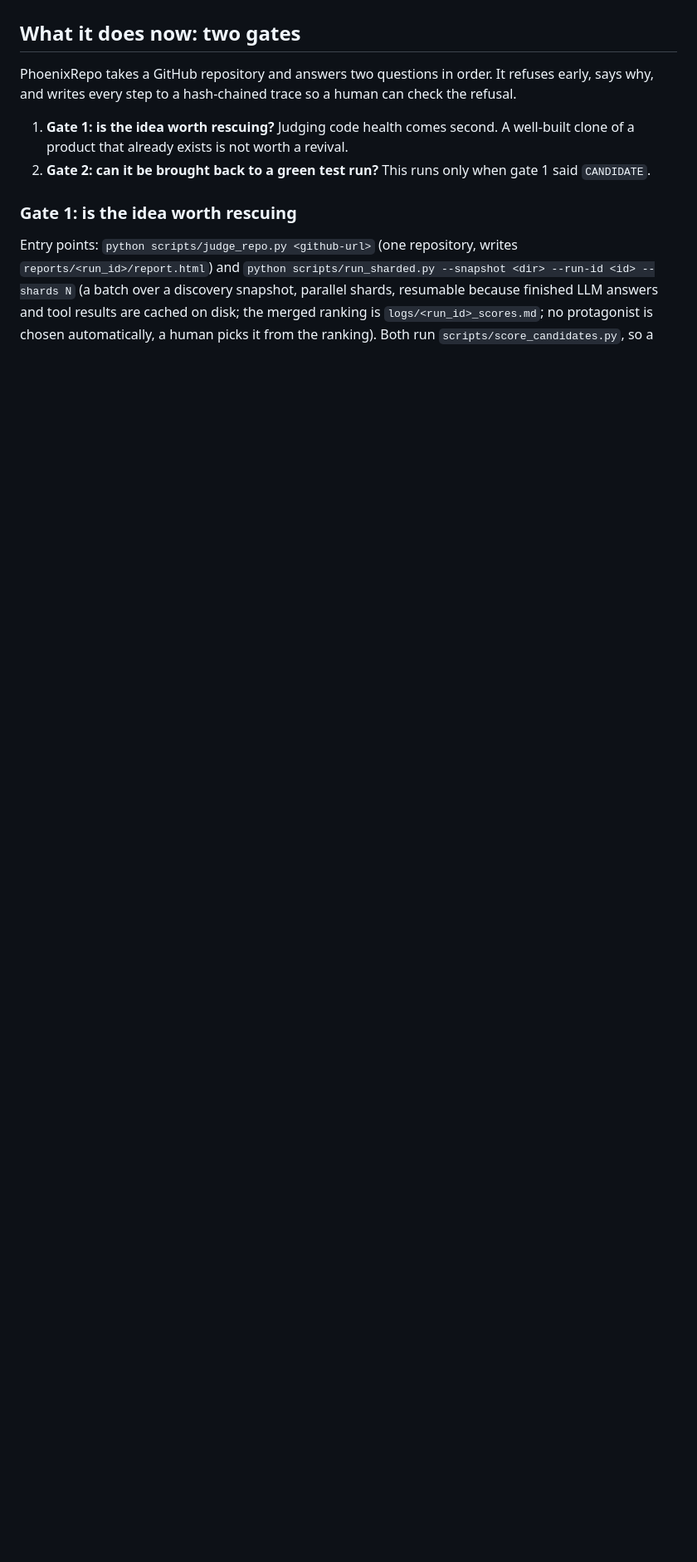
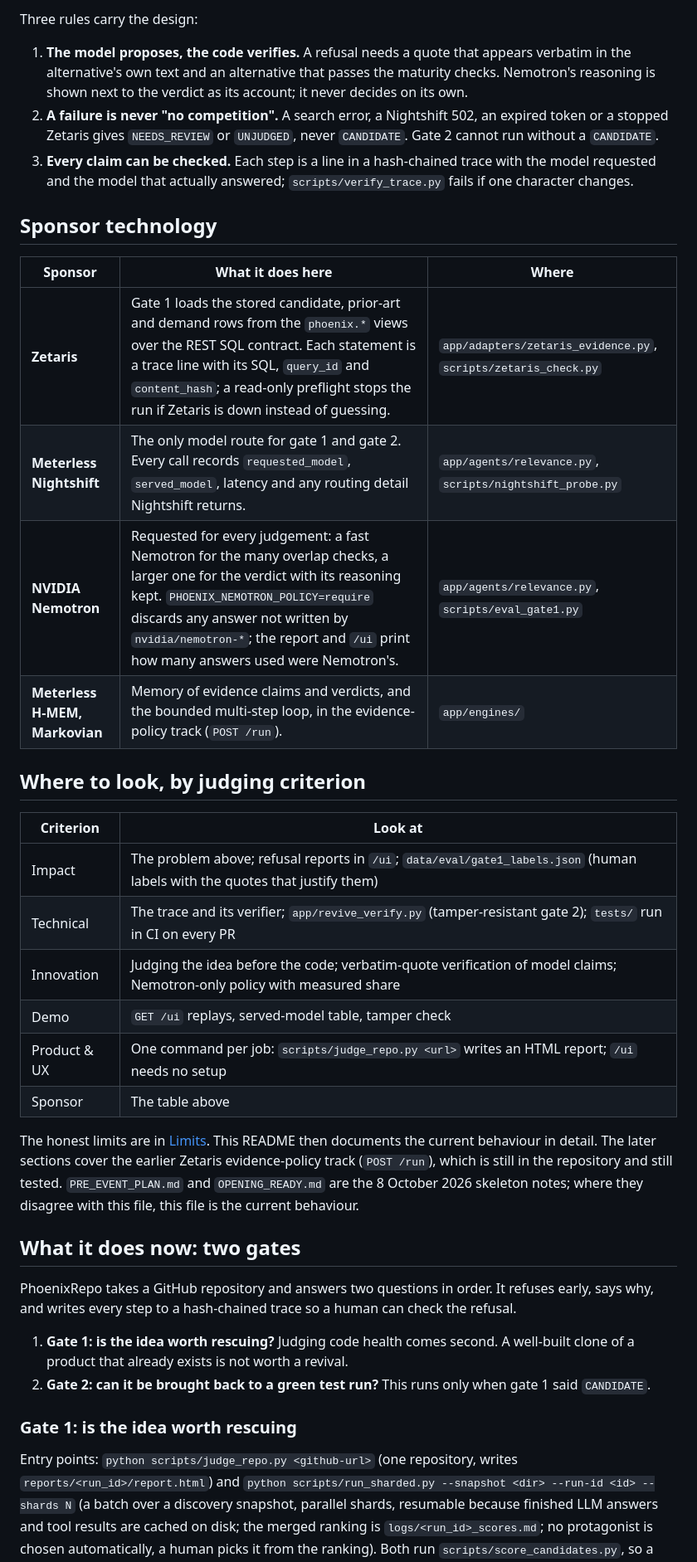
Before and after one commit to Fu93/phoenixrepo, a Markdown page: README.md, the part around one of its changes. Shown at 83% size. Drawn GitHub-style; blank space fills up the shorter version.

```diff
--- a/README.md
+++ b/README.md
@@ -8,3 +33,30 @@ This README describes the current behaviour. The first part (two gates, LLM prov
+Three rules carry the design:
+
+1. **The model proposes, the code verifies.** A refusal needs a quote that appears verbatim in the alternative's own text and an alternative that passes the maturity checks. Nemotron's reasoning is shown next to the verdict as its account; it never decides on its own.
+2. **A failure is never "no competition".** A search error, a Nightshift 502, an expired token or a stopped Zetaris gives `NEEDS_REVIEW` or `UNJUDGED`, never `CANDIDATE`. Gate 2 cannot run without a `CANDIDATE`.
+3. **Every claim can be checked.** Each step is a line in a hash-chained trace with the model requested and the model that actually answered; `scripts/verify_trace.py` fails if one character changes.
+
+## Sponsor technology
+
+| Sponsor | What it does here | Where |
+| --- | --- | --- |
+| **Zetaris** | Gate 1 loads the stored candidate, prior-art and demand rows from the `phoenix.*` views over the REST SQL contract. Each statement is a trace line with its SQL, `query_id` and `content_hash`; a read-only preflight stops the run if Zetaris is down instead of guessing. | `app/adapters/zetaris_evidence.py`, `scripts/zetaris_check.py` |
+| **Meterless Nightshift** | The only model route for gate 1 and gate 2. Every call records `requested_model`, `served_model`, latency and any routing detail Nightshift returns. | `app/agents/relevance.py`, `scripts/nightshift_probe.py` |
+| **NVIDIA Nemotron** | Requested for every judgement: a fast Nemotron for the many overlap checks, a larger one for the verdict with its reasoning kept. `PHOENIX_NEMOTRON_POLICY=require` discards any answer not written by `nvidia/nemotron-*`; the report and `/ui` print how many answers used were Nemotron's. | `app/agents/relevance.py`, `scripts/eval_gate1.py` |
+| **Meterless H-MEM, Markovian** | Memory of evidence claims and verdicts, and the bounded multi-step loop, in the evidence-policy track (`POST /run`). | `app/engines/` |
+
+## Where to look, by judging criterion
+
+| Criterion | Look at |
+| --- | --- |
+| Impact | The problem above; refusal reports in `/ui`; `data/eval/gate1_labels.json` (human labels with the quotes that justify them) |
+| Technical | The trace and its verifier; `app/revive_verify.py` (tamper-resistant gate 2); `tests/` run in CI on every PR |
+| Innovation | Judging the idea before the code; verbatim-quote verification of model claims; Nemotron-only policy with measured share |
+| Demo | `GET /ui` replays, served-model table, tamper check |
+| Product & UX | One command per job: `scripts/judge_repo.py <url>` writes an HTML report; `/ui` needs no setup |
+| Sponsor | The table above |
+
+The honest limits are in [Limits](#limits). This README then documents the current behaviour in detail. The later sections cover the earlier Zetaris evidence-policy track (`POST /run`), which is still in the repository and still tested. `PRE_EVENT_PLAN.md` and `OPENING_READY.md` are the 8 October 2026 skeleton notes; where they disagree with this file, this file is the current behaviour.
 
 ## What it does now: two gates
 
```
Also changed, not shown: other parts of README.md (+28 -3 lines).
